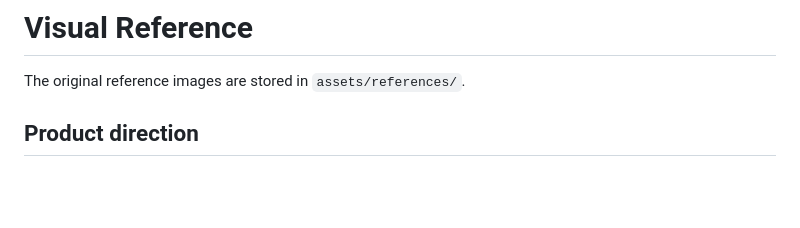
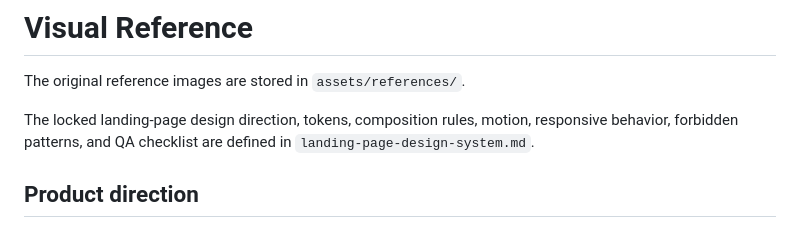
Before and after one commit to zodaayman2005-a11y/Sparkle-auto, a Markdown page: docs/visual-reference.md, the part around the change. Rendered like a GitHub page; blank space fills up the shorter version.

Commit message:
docs: lock landing page design system

```diff
--- a/docs/visual-reference.md
+++ b/docs/visual-reference.md
@@ -1,6 +1,10 @@
 # Visual Reference
 
 The original reference images are stored in `assets/references/`.
+
+The locked landing-page design direction, tokens, composition rules, motion,
+responsive behavior, forbidden patterns, and QA checklist are defined in
+`landing-page-design-system.md`.
 
 ## Product direction
 
```
Also changed, not shown: docs/landing-page-design-system.md (added, +306 -0 lines).
